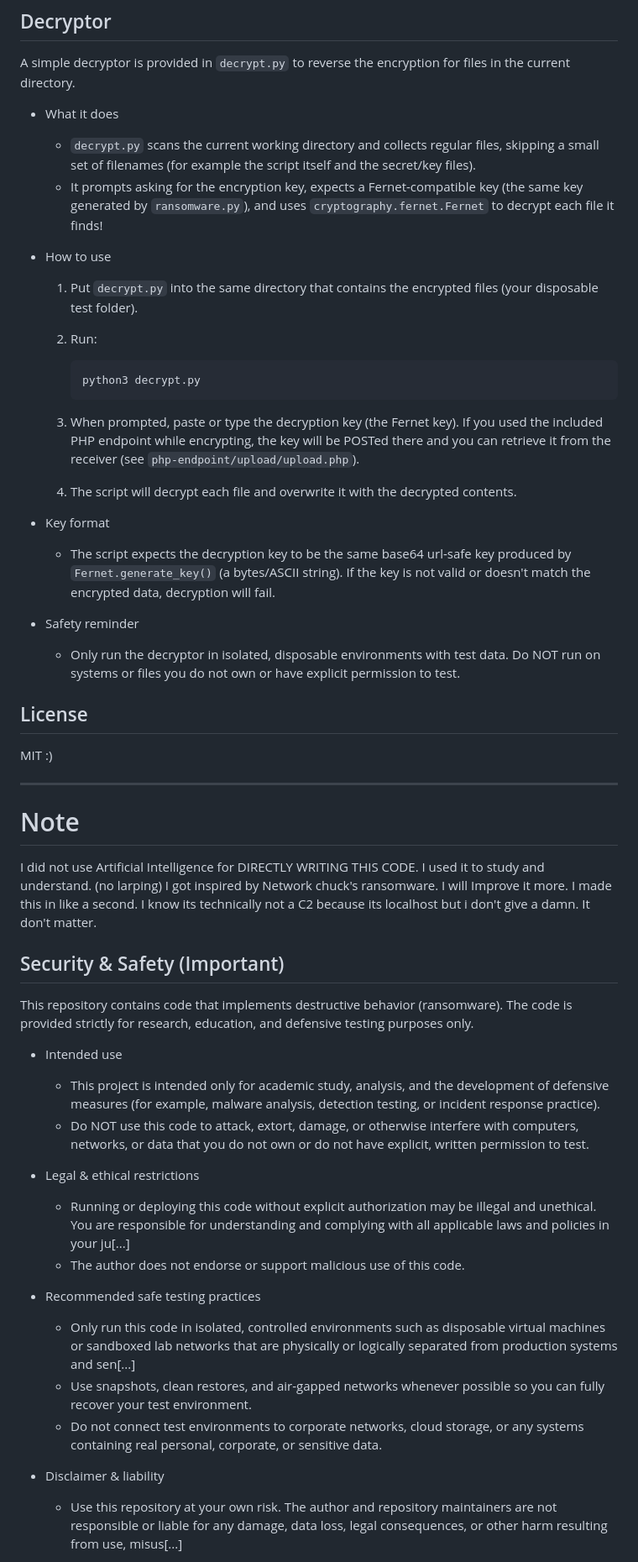
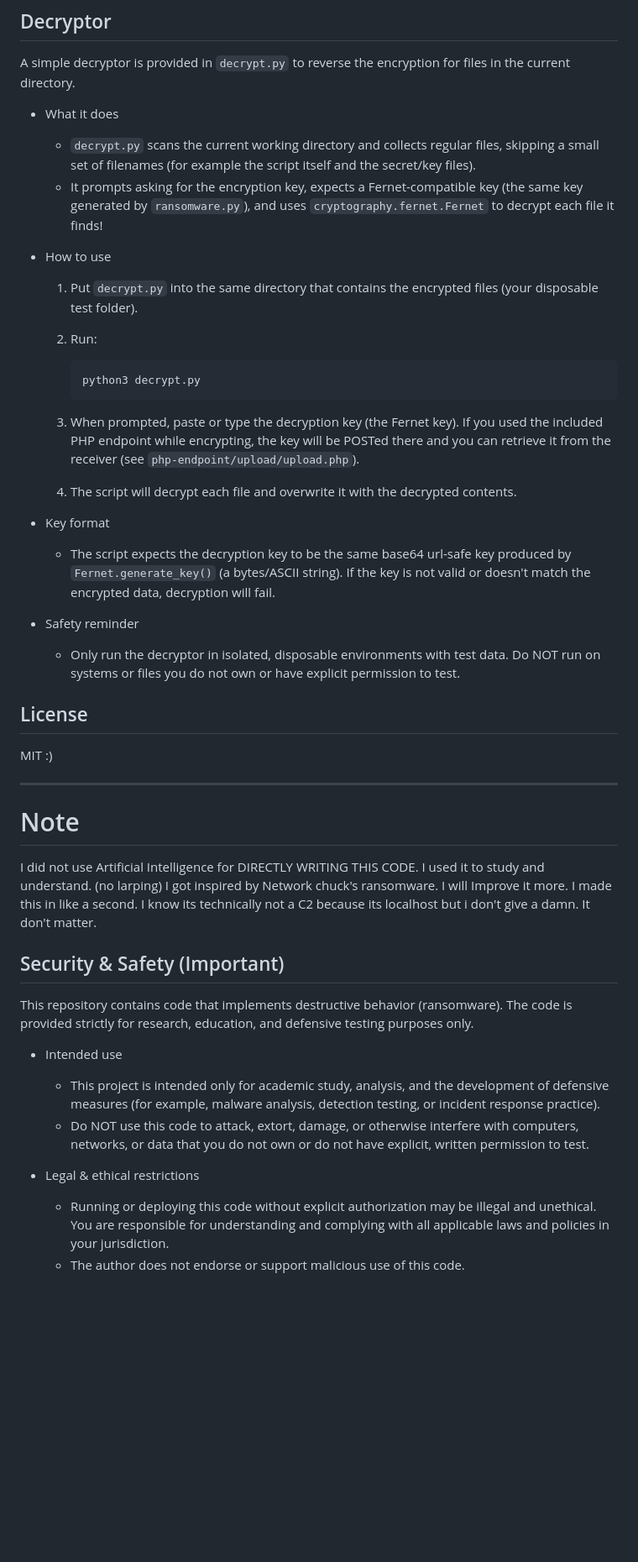
Before and after one commit to Fux0r777/ransomware-py, a Markdown page: README.md, the part around one of its changes. Shown at 84% size. Rendered like a GitHub page; blank space fills up the shorter version.

Commit message:
Refactor README for better structure and readability
Updated README.md for clarity and formatting improvements.

````diff
--- a/README.md
+++ b/README.md
@@ -42,12 +42,15 @@ created by SQL.
 
 A simple decryptor is provided in `decrypt.py` to reverse the encryption for files in the current directory.
 
-- What it does
-  - `decrypt.py` scans the current working directory and collects regular files, skipping a small set of filenames (for example the script itself and the secret/key files).
-  - It prompts asking for the encryption key, expects a Fernet-compatible key (the same key generated by `ransomware.py`), and uses `cryptography.fernet.Fernet` to decrypt each file it finds!
+* What it does
 
-- How to use
+  * `decrypt.py` scans the current working directory and collects regular files, skipping a small set of filenames (for example the script itself and the secret/key files).
+  * It prompts asking for the encryption key, expects a Fernet-compatible key (the same key generated by `ransomware.py`), and uses `cryptography.fernet.Fernet` to decrypt each file it finds!
+
+* How to use
+
   1. Put `decrypt.py` into the same directory that contains the encrypted files (your disposable test folder).
+
   2. Run:
 
      ```bash
@@ -55,44 +58,41 @@ A simple decryptor is provided in `decrypt.py` to reverse the encryption for fil
      ```
 
   3. When prompted, paste or type the decryption key (the Fernet key). If you used the included PHP endpoint while encrypting, the key will be POSTed there and you can retrieve it from the receiver (see `php-endpoint/upload/upload.php`).
+
   4. The script will decrypt each file and overwrite it with the decrypted contents.
 
-- Key format
-  - The script expects the decryption key to be the same base64 url-safe key produced by `Fernet.generate_key()` (a bytes/ASCII string). If the key is not valid or doesn't match the encrypted data, decryption will fail.
+* Key format
 
-- Safety reminder
-  - Only run the decryptor in isolated, disposable environments with test data. Do NOT run on systems or files you do not own or have explicit permission to test.
+  * The script expects the decryption key to be the same base64 url-safe key produced by `Fernet.generate_key()` (a bytes/ASCII string). If the key is not valid or doesn't match the encrypted data, decryption will fail.
+
+* Safety reminder
+
+  * Only run the decryptor in isolated, disposable environments with test data. Do NOT run on systems or files you do not own or have explicit permission to test.
 
 ## License
 
 MIT :)
 
 ---
+
 # Note
+
 I did not use Artificial Intelligence for DIRECTLY WRITING THIS CODE. I used it to study and understand. (no larping)
 I got inspired by Network chuck's ransomware.
 I will Improve it more. I made this in like a second.
 I know its technically not a C2 because its localhost but i don't give a damn. It don't matter.
 
-
-
 ## Security & Safety (Important)
 
 This repository contains code that implements destructive behavior (ransomware). The code is provided strictly for research, education, and defensive testing purposes only.
 
-- Intended use
-  - This project is intended only for academic study, analysis, and the development of defensive measures (for example, malware analysis, detection testing, or incident response practice).
-  - Do NOT use this code to attack, extort, damage, or otherwise interfere with computers, networks, or data that you do not own or do not have explicit, written permission to test.
+* Intended use
 
-- Legal & ethical restrictions
-  - Running or deploying this code without explicit authorization may be illegal and unethical. You are responsible for understanding and complying with all applicable laws and policies in your ju[...]
-  - The author does not endorse or support malicious use of this code.
+  * This project is intended only for academic study, analysis, and the development of defensive measures (for example, malware analysis, detection testing, or incident response practice).
+  * Do NOT use this code to attack, extort, damage, or otherwise interfere with computers, networks, or data that you do not own or do not have explicit, written permission to test.
 
-- Recommended safe testing practices
-  - Only run this code in isolated, controlled environments such as disposable virtual machines or sandboxed lab networks that are physically or logically separated from production systems and sen[...]
-  - Use snapshots, clean restores, and air-gapped networks whenever possible so you can fully recover your test environment.
-  - Do not connect test environments to corporate networks, cloud storage, or any systems containing real personal, corporate, or sensitive data.
+* Legal & ethical restrictions
 
-- Disclaimer & liability
-  - Use this repository at your own risk. The author and repository maintainers are not responsible or liable for any damage, data loss, legal consequences, or other harm resulting from use, misus[...]
+  * Running or deploying this code without explicit authorization may be illegal and unethical. You are responsible for understanding and complying with all applicable laws and policies in your jurisdiction.
+  * The author does not endorse or support malicious use of this code.
 
````
Also changed, not shown: other parts of README.md (+18 -8 lines).
